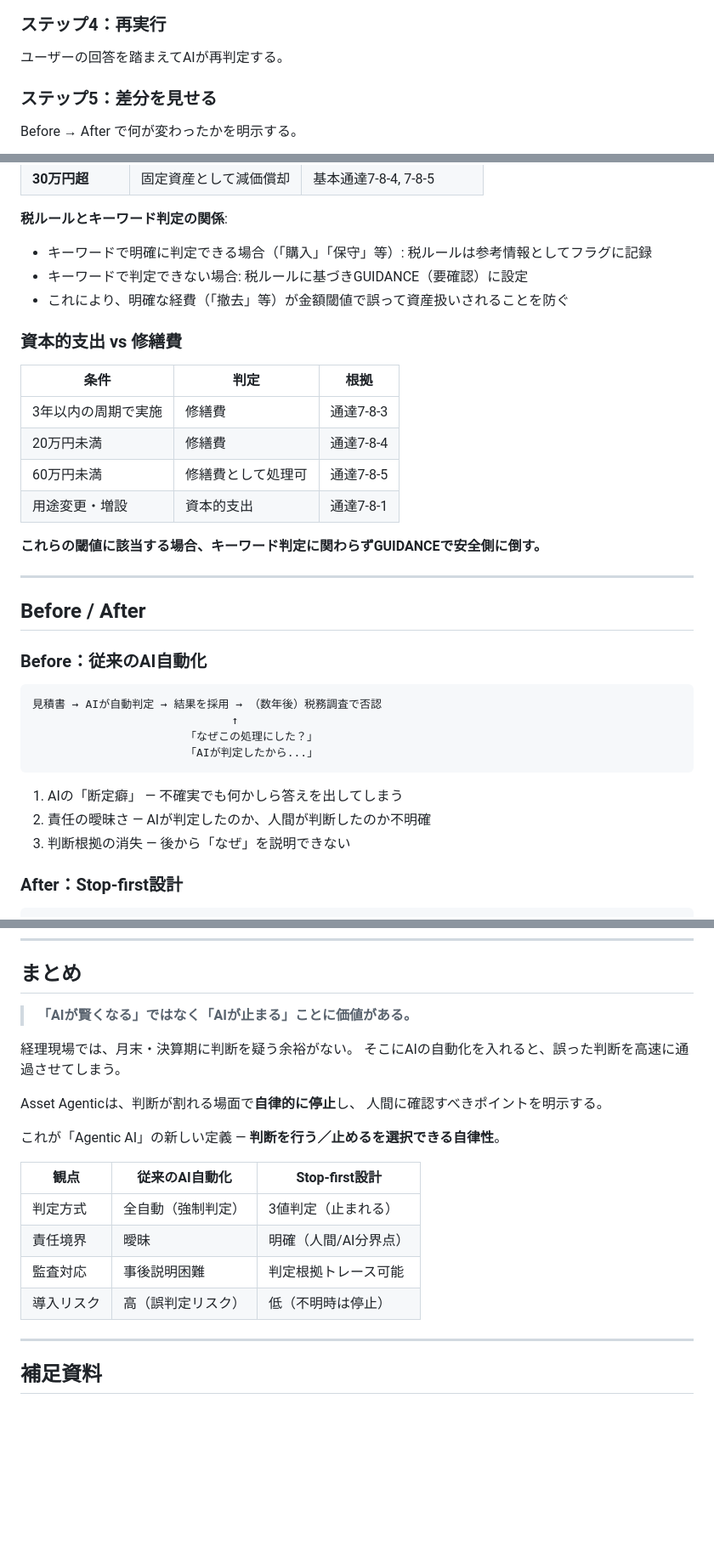
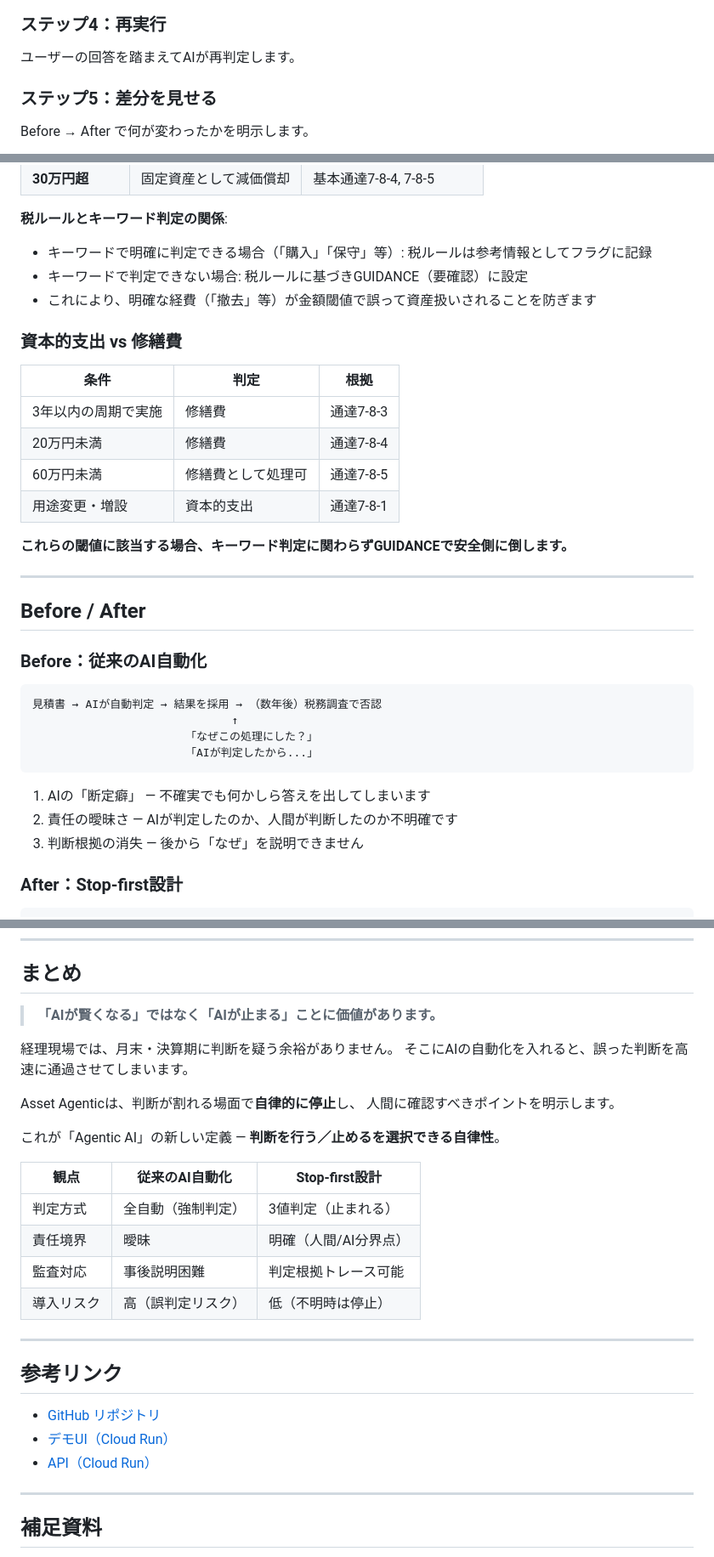
Before and after one commit to Majiro-ns/fixed-asset-agentic, a Markdown page: articles/asset-agentic-stop-first.md, 3 parts joined by grey strips. Shown at 85% size. Rendered like a GitHub page; blank space fills up the shorter version.

````diff
--- a/articles/asset-agentic-stop-first.md
+++ b/articles/asset-agentic-stop-first.md
@@ -142,9 +142,9 @@ AIが「判断が割れる」と判定し、自動処理を停止する。
 
 ### ステップ4：再実行
 
-ユーザーの回答を踏まえてAIが再判定する。
+ユーザーの回答を踏まえてAIが再判定します。
 
 ### ステップ5：差分を見せる
 
-Before → After で何が変わったかを明示する。
+Before → After で何が変わったかを明示します。
 
@@ -233,7 +240,7 @@ Gemini 3 Proのプロンプトに、以下の税法知識を体系的に組み
 **税ルールとキーワード判定の関係**:
 - キーワードで明確に判定できる場合（「購入」「保守」等）: 税ルールは参考情報としてフラグに記録
 - キーワードで判定できない場合: 税ルールに基づきGUIDANCE（要確認）に設定
-- これにより、明確な経費（「撤去」等）が金額閾値で誤って資産扱いされることを防ぐ
+- これにより、明確な経費（「撤去」等）が金額閾値で誤って資産扱いされることを防ぎます
 
 ### 資本的支出 vs 修繕費
 
@@ -244,7 +251,7 @@ Gemini 3 Proのプロンプトに、以下の税法知識を体系的に組み
 | 60万円未満 | 修繕費として処理可 | 通達7-8-5 |
 | 用途変更・増設 | 資本的支出 | 通達7-8-1 |
 
-**これらの閾値に該当する場合、キーワード判定に関わらずGUIDANCEで安全側に倒す。**
+**これらの閾値に該当する場合、キーワード判定に関わらずGUIDANCEで安全側に倒します。**
 
 ---
 
@@ -259,9 +266,9 @@ Gemini 3 Proのプロンプトに、以下の税法知識を体系的に組み
                        「AIが判定したから...」
 ```
 
-1. AIの「断定癖」 ― 不確実でも何かしら答えを出してしまう
-2. 責任の曖昧さ ― AIが判定したのか、人間が判断したのか不明確
-3. 判断根拠の消失 ― 後から「なぜ」を説明できない
+1. AIの「断定癖」 ― 不確実でも何かしら答えを出してしまいます
+2. 責任の曖昧さ ― AIが判定したのか、人間が判断したのか不明確です
+3. 判断根拠の消失 ― 後から「なぜ」を説明できません
 
 ### After：Stop-first設計
 
@@ -281,13 +288,13 @@ Gemini 3 Proのプロンプトに、以下の税法知識を体系的に組み
 
 ## まとめ
 
-> **「AIが賢くなる」ではなく「AIが止まる」ことに価値がある。**
+> **「AIが賢くなる」ではなく「AIが止まる」ことに価値があります。**
 
-経理現場では、月末・決算期に判断を疑う余裕がない。
-そこにAIの自動化を入れると、誤った判断を高速に通過させてしまう。
+経理現場では、月末・決算期に判断を疑う余裕がありません。
+そこにAIの自動化を入れると、誤った判断を高速に通過させてしまいます。
 
 Asset Agenticは、判断が割れる場面で**自律的に停止**し、
-人間に確認すべきポイントを明示する。
+人間に確認すべきポイントを明示します。
 
 これが「Agentic AI」の新しい定義 ―
 **判断を行う／止めるを選択できる自律性**。
@@ -298,6 +305,14 @@ Asset Agenticは、判断が割れる場面で**自律的に停止**し、
 | 責任境界 | 曖昧 | 明確（人間/AI分界点） |
 | 監査対応 | 事後説明困難 | 判定根拠トレース可能 |
 | 導入リスク | 高（誤判定リスク） | 低（不明時は停止） |
+
+---
+
+## 参考リンク
+
+- [GitHub リポジトリ](https://github.com/Majiro-ns/fixed-asset-agentic)
+- [デモUI（Cloud Run）](https://fixed-asset-agentic-ui-986547623556.asia-northeast1.run.app)
+- [API（Cloud Run）](https://fixed-asset-agentic-api-986547623556.asia-northeast1.run.app)
 
 ---
 
````
Also changed, not shown: other parts of articles/asset-agentic-stop-first.md (+36 -29 lines).
